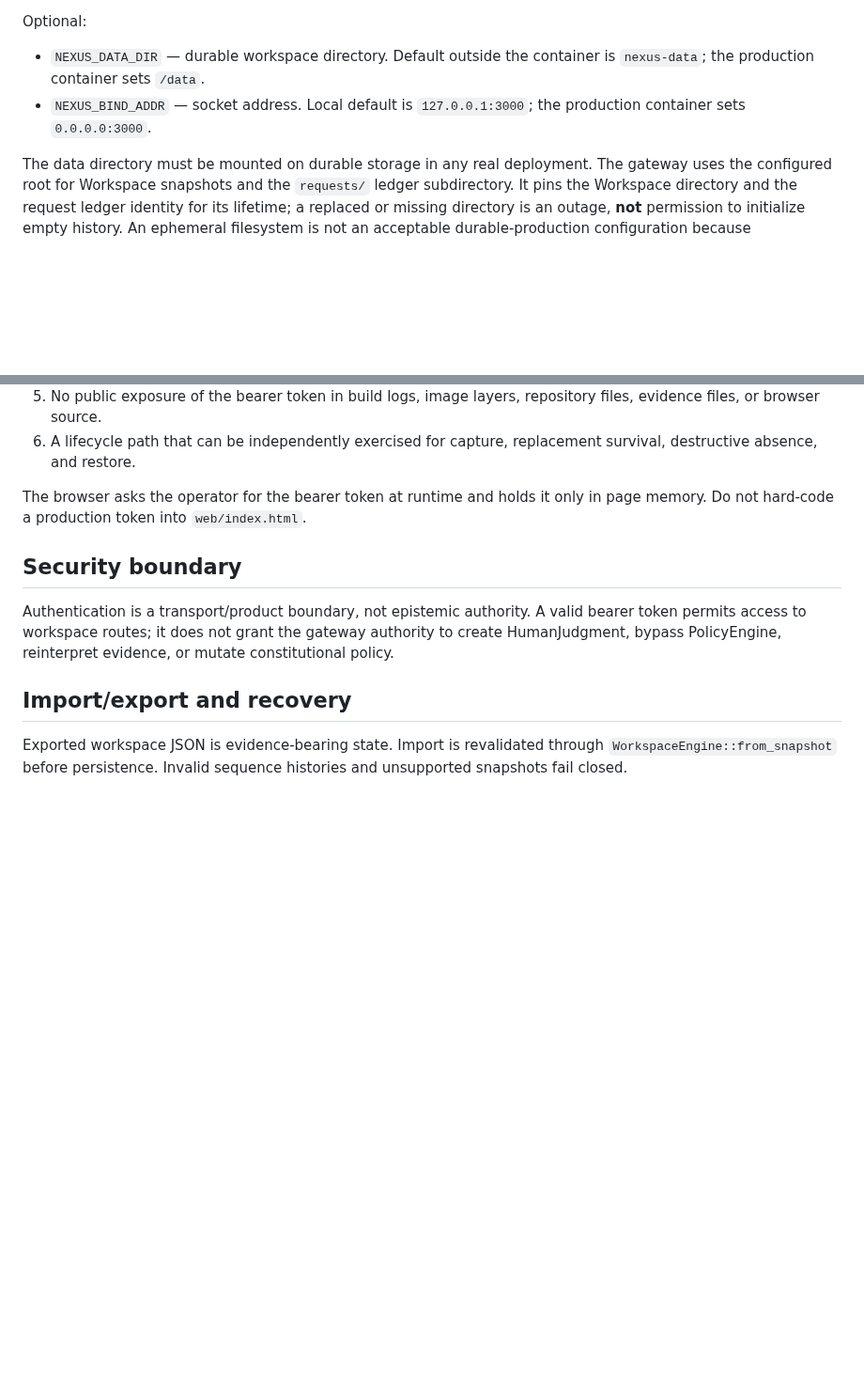
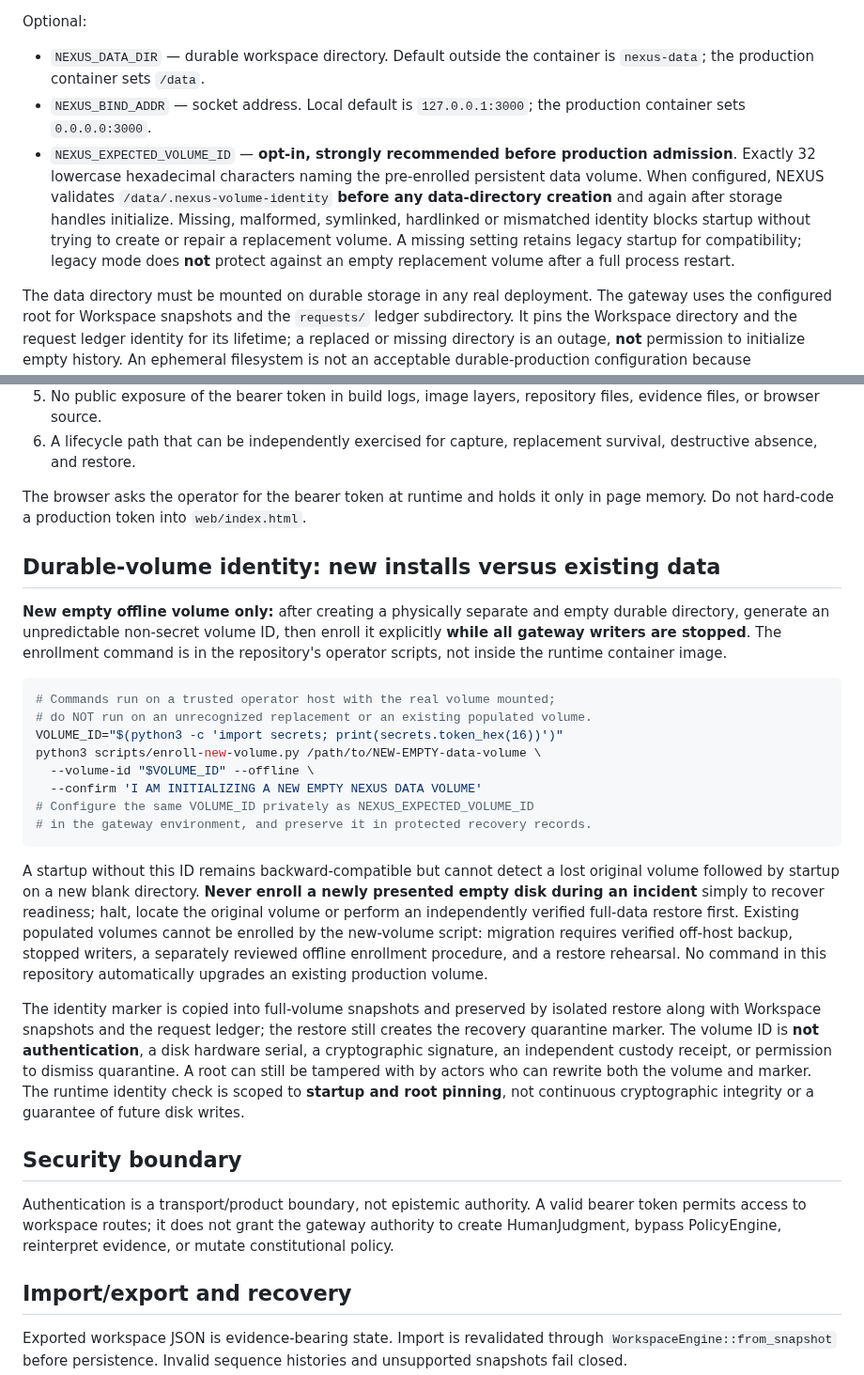
Before and after one commit to maghsoodsaadatmerikation-sudo/nexus, a Markdown page: docs/DEPLOYMENT.md, 2 parts joined by grey strips. Shown at 94% size. Drawn GitHub-style; blank space fills up the shorter version.

Commit message:
Document opt-in fail-closed full-restart volume identity and safe new-volume enrollment limits

````diff
--- a/docs/DEPLOYMENT.md
+++ b/docs/DEPLOYMENT.md
@@ -14,6 +14,7 @@ Optional:
 
 - `NEXUS_DATA_DIR` — durable workspace directory. Default outside the container is `nexus-data`; the production container sets `/data`.
 - `NEXUS_BIND_ADDR` — socket address. Local default is `127.0.0.1:3000`; the production container sets `0.0.0.0:3000`.
+- `NEXUS_EXPECTED_VOLUME_ID` — **opt-in, strongly recommended before production admission**. Exactly 32 lowercase hexadecimal characters naming the pre-enrolled persistent data volume. When configured, NEXUS validates `/data/.nexus-volume-identity` **before any data-directory creation** and again after storage handles initialize. Missing, malformed, symlinked, hardlinked or mismatched identity blocks startup without trying to create or repair a replacement volume. A missing setting retains legacy startup for compatibility; legacy mode does **not** protect against an empty replacement volume after a full process restart.
 
 The data directory must be mounted on durable storage in any real deployment. The gateway uses the configured root for Workspace snapshots and the `requests/` ledger subdirectory. It pins the Workspace directory and the request ledger identity for its lifetime; a replaced or missing directory is an outage, **not** permission to initialize empty history. An ephemeral filesystem is not an acceptable durable-production configuration because DecisionWorkspace persistence is part of the verified product contract.
 
@@ -87,6 +88,44 @@ A hosting platform is acceptable only if it can provide all of the following:
 
 The browser asks the operator for the bearer token at runtime and holds it only in page memory. Do not hard-code a production token into `web/index.html`.
 
+## Durable-volume identity: new installs versus existing data
+
+**New empty offline volume only:** after creating a physically separate and
+empty durable directory, generate an unpredictable non-secret volume ID, then
+enroll it explicitly **while all gateway writers are stopped**. The enrollment
+command is in the repository's operator scripts, not inside the runtime
+container image.
+
+```sh
+# Commands run on a trusted operator host with the real volume mounted;
+# do NOT run on an unrecognized replacement or an existing populated volume.
+VOLUME_ID="$(python3 -c 'import secrets; print(secrets.token_hex(16))')"
+python3 scripts/enroll-new-volume.py /path/to/NEW-EMPTY-data-volume \
+  --volume-id "$VOLUME_ID" --offline \
+  --confirm 'I AM INITIALIZING A NEW EMPTY NEXUS DATA VOLUME'
+# Configure the same VOLUME_ID privately as NEXUS_EXPECTED_VOLUME_ID
+# in the gateway environment, and preserve it in protected recovery records.
+```
+
+A startup without this ID remains backward-compatible but cannot detect a
+lost original volume followed by startup on a new blank directory.
+**Never enroll a newly presented empty disk during an incident** simply to
+recover readiness; halt, locate the original volume or perform an independently
+verified full-data restore first. Existing populated volumes cannot be
+enrolled by the new-volume script: migration requires verified off-host
+backup, stopped writers, a separately reviewed offline enrollment procedure,
+and a restore rehearsal. No command in this repository automatically upgrades
+an existing production volume.
+
+The identity marker is copied into full-volume snapshots and preserved by
+isolated restore along with Workspace snapshots and the request ledger; the
+restore still creates the recovery quarantine marker. The volume ID is **not
+authentication**, a disk hardware serial, a cryptographic signature, an
+independent custody receipt, or permission to dismiss quarantine. A root can
+still be tampered with by actors who can rewrite both the volume and marker.
+The runtime identity check is scoped to **startup and root pinning**, not
+continuous cryptographic integrity or a guarantee of future disk writes.
+
 ## Security boundary
 
 Authentication is a transport/product boundary, not epistemic authority. A valid bearer token permits access to workspace routes; it does not grant the gateway authority to create HumanJudgment, bypass PolicyEngine, reinterpret evidence, or mutate constitutional policy.
````
